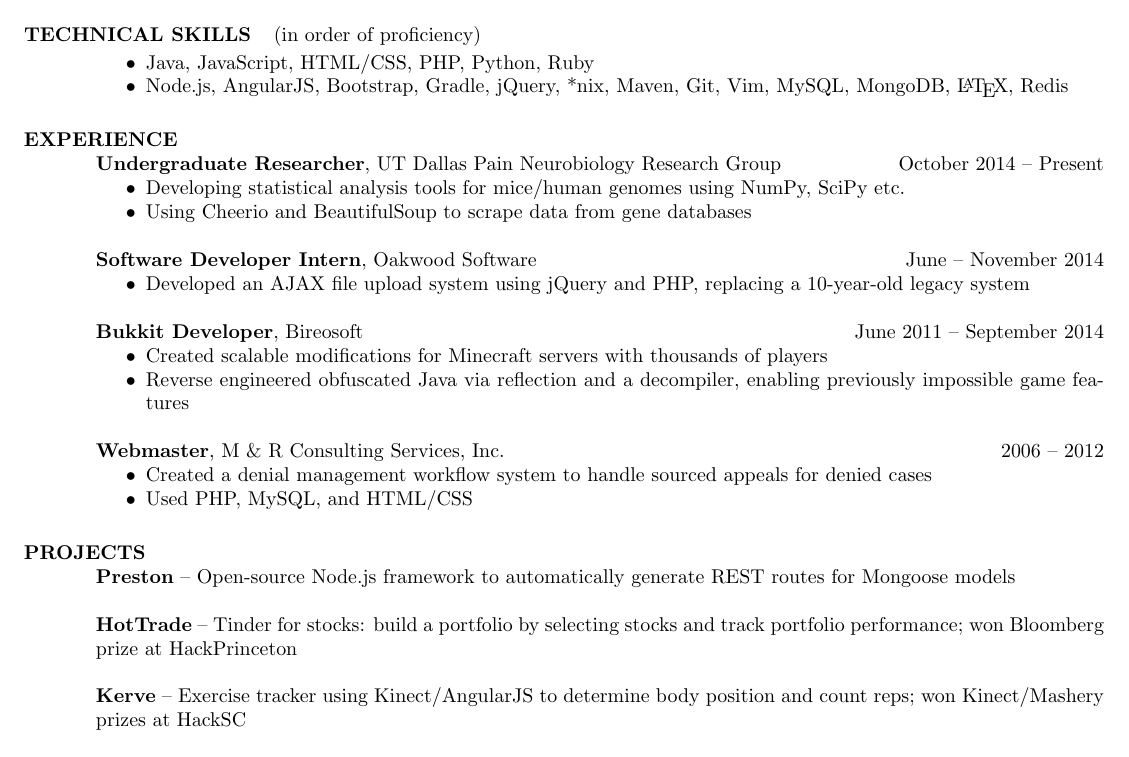
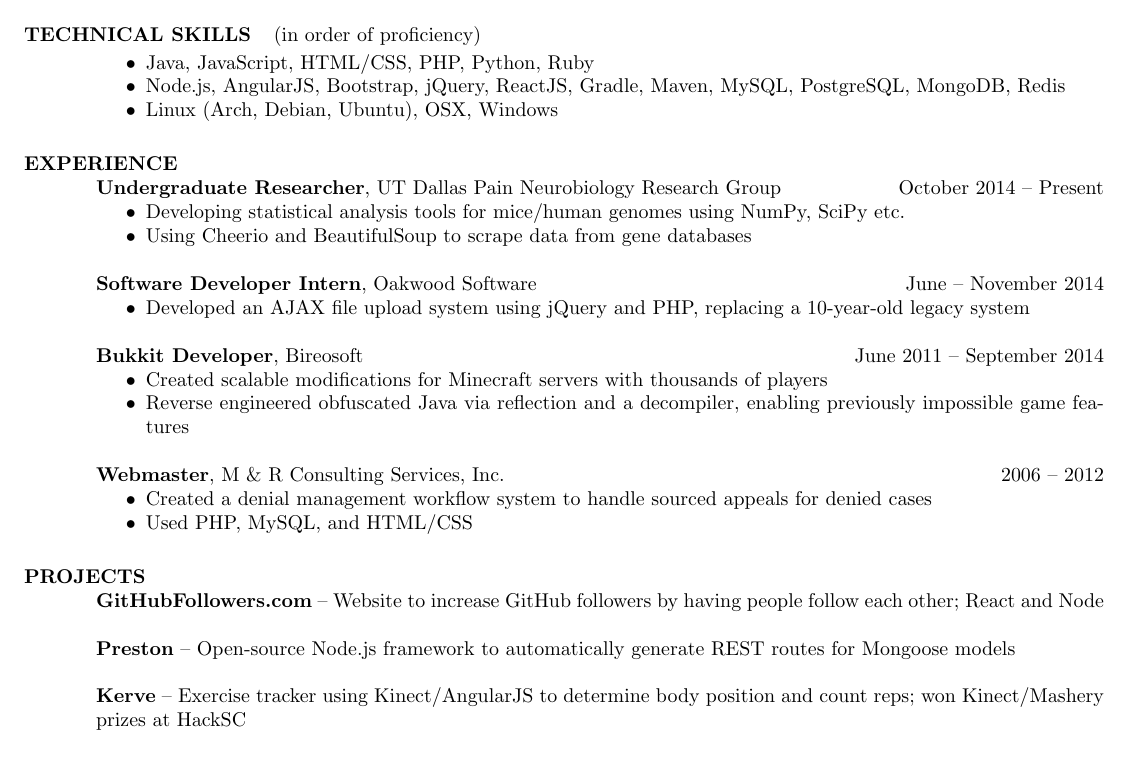
Before and after one commit to macalinao/resume, a LaTeX CV (resume.tex): part of the page, cut so that both start at the same text. Compiled offline with pdfLaTeX.

Commit message:
Update resume

```diff
--- a/resume.tex
+++ b/resume.tex
@@ -30,7 +30,8 @@
 
 \begin{itemize} \itemsep -2pt
   \item Java, JavaScript, HTML/CSS, PHP, Python, Ruby
-  \item Node.js, AngularJS, Bootstrap, Gradle, jQuery, *nix, Maven, Git, Vim, MySQL, MongoDB, \LaTeX, Redis
+  \item Node.js, AngularJS, Bootstrap, jQuery, ReactJS, Gradle, Maven, MySQL, PostgreSQL, MongoDB, Redis
+  \item Linux (Arch, Debian, Ubuntu), OSX, Windows
 \end{itemize}
 
 \section{EXPERIENCE}
@@ -60,9 +61,9 @@
 
 \section{PROJECTS}
 
+\textbf{GitHubFollowers.com} -- Website to increase GitHub followers by having people follow each other; React and Node
+
 \textbf{Preston} -- Open-source Node.js framework to automatically generate REST routes for Mongoose models
-
-\textbf{HotTrade} -- Tinder for stocks: build a portfolio by selecting stocks and track portfolio performance; won Bloomberg prize at HackPrinceton
 
 \textbf{Kerve} -- Exercise tracker using Kinect/AngularJS to determine body position and count reps; won Kinect/Mashery prizes at HackSC
 
```
Also changed, not shown: resume.pdf.
